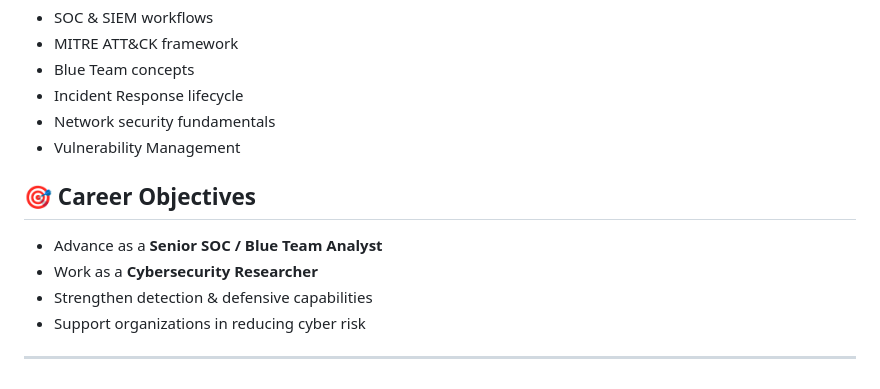
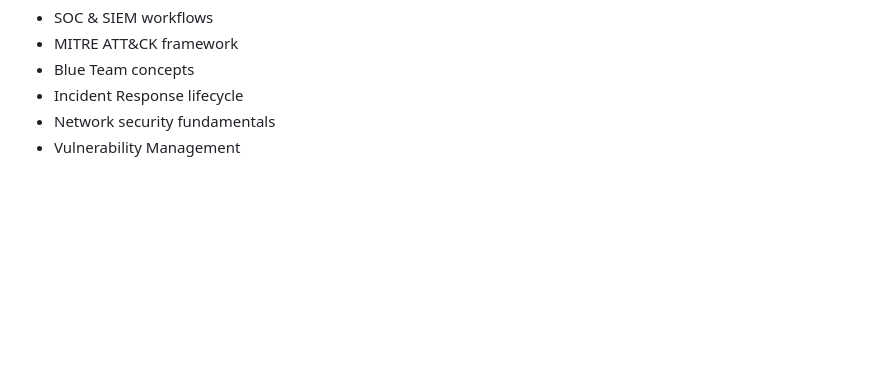
Before and after one commit to mrherco/Mr.Herco, a Markdown page: README.md, the part around the change. Drawn GitHub-style; blank space fills up the shorter version.

```diff
--- a/README.md
+++ b/README.md
@@ -85,13 +85,3 @@ I use **AI tools as an advanced assistant**, not as a dependency—leveraging th
 - Incident Response lifecycle
 - Network security fundamentals
 - Vulnerability Management
-
-
-## 🎯 Career Objectives
-
-- Advance as a **Senior SOC / Blue Team Analyst**
-- Work as a **Cybersecurity Researcher**
-- Strengthen detection & defensive capabilities
-- Support organizations in reducing cyber risk
-
----
```
